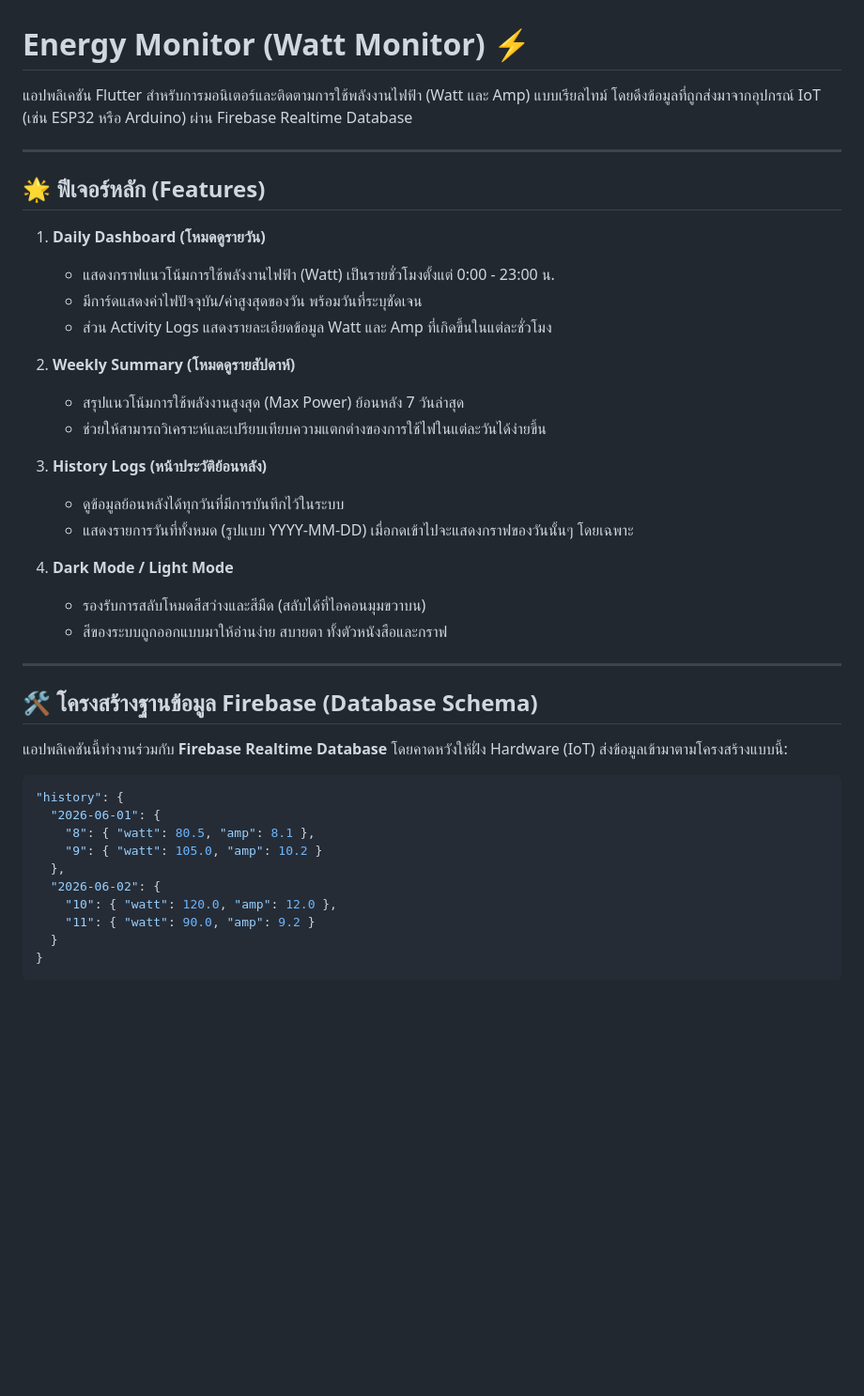
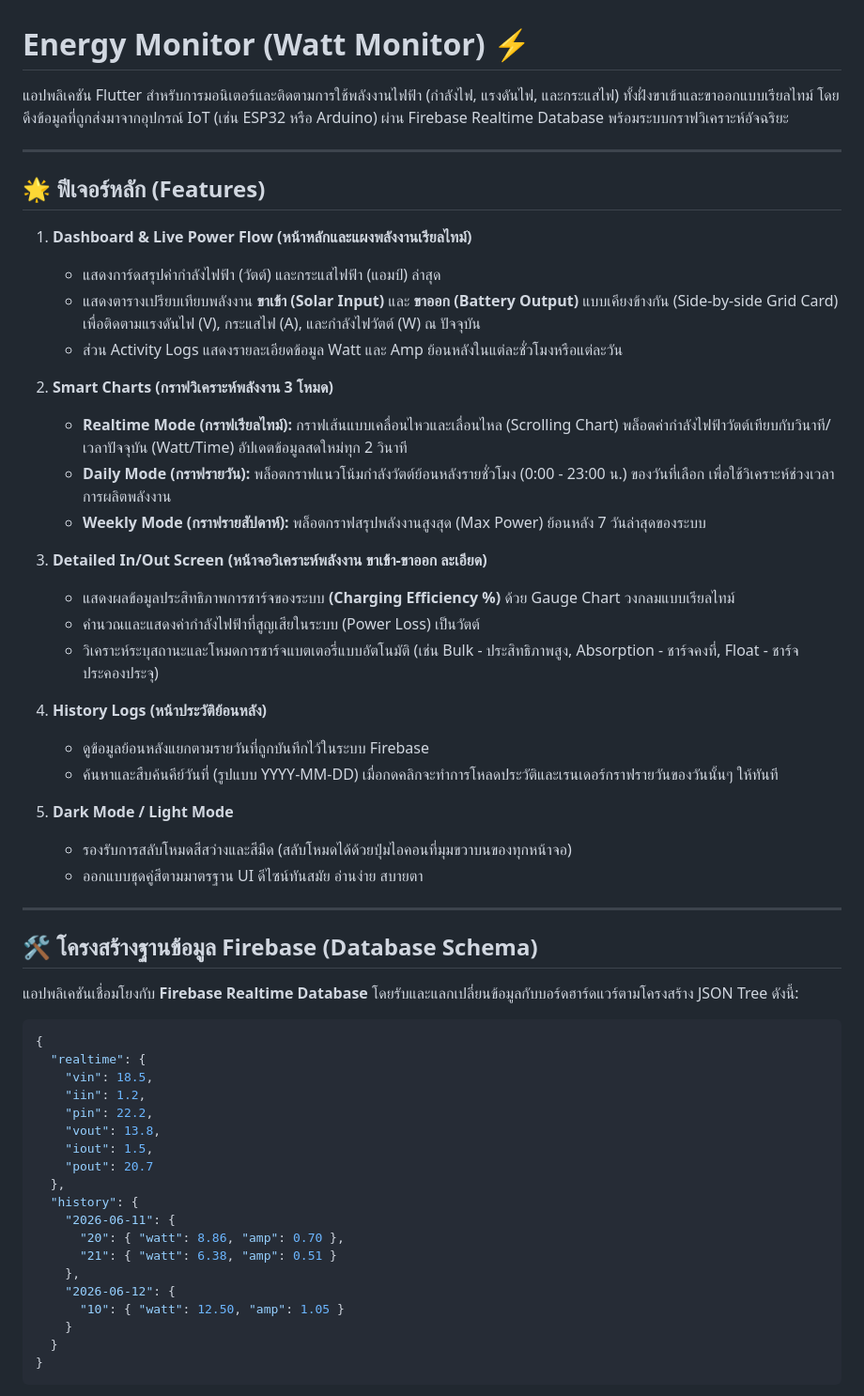
Before and after one commit to Narathon082/projectGA, a Markdown page: README.md, the part around one of its changes. Shown at 94% size. Rendered like a GitHub page; blank space fills up the shorter version.

````diff
--- a/README.md
+++ b/README.md
@@ -1,43 +1,58 @@
 # Energy Monitor (Watt Monitor) ⚡
 
-แอปพลิเคชัน Flutter สำหรับการมอนิเตอร์และติดตามการใช้พลังงานไฟฟ้า (Watt และ Amp) แบบเรียลไทม์ โดยดึงข้อมูลที่ถูกส่งมาจากอุปกรณ์ IoT (เช่น ESP32 หรือ Arduino) ผ่าน Firebase Realtime Database
+แอปพลิเคชัน Flutter สำหรับการมอนิเตอร์และติดตามการใช้พลังงานไฟฟ้า (กำลังไฟ, แรงดันไฟ, และกระแสไฟ) ทั้งฝั่งขาเข้าและขาออกแบบเรียลไทม์ โดยดึงข้อมูลที่ถูกส่งมาจากอุปกรณ์ IoT (เช่น ESP32 หรือ Arduino) ผ่าน Firebase Realtime Database พร้อมระบบกราฟวิเคราะห์อัจฉริยะ
 
 ---
 
 ## 🌟 ฟีเจอร์หลัก (Features)
 
-1. **Daily Dashboard (โหมดดูรายวัน)**
-   - แสดงกราฟแนวโน้มการใช้พลังงานไฟฟ้า (Watt) เป็นรายชั่วโมงตั้งแต่ 0:00 - 23:00 น.
-   - มีการ์ดแสดงค่าไฟปัจจุบัน/ค่าสูงสุดของวัน พร้อมวันที่ระบุชัดเจน
-   - ส่วน Activity Logs แสดงรายละเอียดข้อมูล Watt และ Amp ที่เกิดขึ้นในแต่ละชั่วโมง
+1. **Dashboard & Live Power Flow (หน้าหลักและแผงพลังงานเรียลไทม์)**
+   - แสดงการ์ดสรุปค่ากำลังไฟฟ้า (วัตต์) และกระแสไฟฟ้า (แอมป์) ล่าสุด
+   - แสดงตารางเปรียบเทียบพลังงาน **ขาเข้า (Solar Input)** และ **ขาออก (Battery Output)** แบบเคียงข้างกัน (Side-by-side Grid Card) เพื่อติดตามแรงดันไฟ (V), กระแสไฟ (A), และกำลังไฟวัตต์ (W) ณ ปัจจุบัน
+   - ส่วน Activity Logs แสดงรายละเอียดข้อมูล Watt และ Amp ย้อนหลังในแต่ละชั่วโมงหรือแต่ละวัน
 
-2. **Weekly Summary (โหมดดูรายสัปดาห์)**
-   - สรุปแนวโน้มการใช้พลังงานสูงสุด (Max Power) ย้อนหลัง 7 วันล่าสุด
-   - ช่วยให้สามารถวิเคราะห์และเปรียบเทียบความแตกต่างของการใช้ไฟในแต่ละวันได้ง่ายขึ้น
+2. **Smart Charts (กราฟวิเคราะห์พลังงาน 3 โหมด)**
+   - **Realtime Mode (กราฟเรียลไทม์):** กราฟเส้นแบบเคลื่อนไหวและเลื่อนไหล (Scrolling Chart) พล็อตค่ากำลังไฟฟ้าวัตต์เทียบกับวินาที/เวลาปัจจุบัน (Watt/Time) อัปเดตข้อมูลสดใหม่ทุก 2 วินาที
+   - **Daily Mode (กราฟรายวัน):** พล็อตกราฟแนวโน้มกำลังวัตต์ย้อนหลังรายชั่วโมง (0:00 - 23:00 น.) ของวันที่เลือก เพื่อใช้วิเคราะห์ช่วงเวลาการผลิตพลังงาน
+   - **Weekly Mode (กราฟรายสัปดาห์):** พล็อตกราฟสรุปพลังงานสูงสุด (Max Power) ย้อนหลัง 7 วันล่าสุดของระบบ
 
-3. **History Logs (หน้าประวัติย้อนหลัง)**
-   - ดูข้อมูลย้อนหลังได้ทุกวันที่มีการบันทึกไว้ในระบบ
-   - แสดงรายการวันที่ทั้งหมด (รูปแบบ YYYY-MM-DD) เมื่อกดเข้าไปจะแสดงกราฟของวันนั้นๆ โดยเฉพาะ
+3. **Detailed In/Out Screen (หน้าจอวิเคราะห์พลังงาน ขาเข้า-ขาออก ละเอียด)**
+   - แสดงผลข้อมูลประสิทธิภาพการชาร์จของระบบ **(Charging Efficiency %)** ด้วย Gauge Chart วงกลมแบบเรียลไทม์
+   - คำนวณและแสดงค่ากำลังไฟฟ้าที่สูญเสียในระบบ (Power Loss) เป็นวัตต์
+   - วิเคราะห์ระบุสถานะและโหมดการชาร์จแบตเตอรี่แบบอัตโนมัติ (เช่น Bulk - ประสิทธิภาพสูง, Absorption - ชาร์จคงที่, Float - ชาร์จประคองประจุ)
 
-4. **Dark Mode / Light Mode**
-   - รองรับการสลับโหมดสีสว่างและสีมืด (สลับได้ที่ไอคอนมุมขวาบน)
-   - สีของระบบถูกออกแบบมาให้อ่านง่าย สบายตา ทั้งตัวหนังสือและกราฟ
+4. **History Logs (หน้าประวัติย้อนหลัง)**
+   - ดูข้อมูลย้อนหลังแยกตามรายวันที่ถูกบันทึกไว้ในระบบ Firebase
+   - ค้นหาและสืบค้นคีย์วันที่ (รูปแบบ YYYY-MM-DD) เมื่อกดคลิกจะทำการโหลดประวัติและเรนเดอร์กราฟรายวันของวันนั้นๆ ให้ทันที
+
+5. **Dark Mode / Light Mode**
+   - รองรับการสลับโหมดสีสว่างและสีมืด (สลับโหมดได้ด้วยปุ่มไอคอนที่มุมขวาบนของทุกหน้าจอ)
+   - ออกแบบชุดคู่สีตามมาตรฐาน UI ดีไซน์ทันสมัย อ่านง่าย สบายตา
 
 ---
 
 ## 🛠️ โครงสร้างฐานข้อมูล Firebase (Database Schema)
 
-แอปพลิเคชันนี้ทำงานร่วมกับ **Firebase Realtime Database** โดยคาดหวังให้ฝั่ง Hardware (IoT) ส่งข้อมูลเข้ามาตามโครงสร้างแบบนี้:
+แอปพลิเคชันเชื่อมโยงกับ **Firebase Realtime Database** โดยรับและแลกเปลี่ยนข้อมูลกับบอร์ดฮาร์ดแวร์ตามโครงสร้าง JSON Tree ดังนี้:
 
 ```json
-"history": {
-  "2026-06-01": {
-    "8": { "watt": 80.5, "amp": 8.1 },
-    "9": { "watt": 105.0, "amp": 10.2 }
+{
+  "realtime": {
+    "vin": 18.5,
+    "iin": 1.2,
+    "pin": 22.2,
+    "vout": 13.8,
+    "iout": 1.5,
+    "pout": 20.7
   },
-  "2026-06-02": {
-    "10": { "watt": 120.0, "amp": 12.0 },
-    "11": { "watt": 90.0, "amp": 9.2 }
+  "history": {
+    "2026-06-11": {
+      "20": { "watt": 8.86, "amp": 0.70 },
+      "21": { "watt": 6.38, "amp": 0.51 }
+    },
+    "2026-06-12": {
+      "10": { "watt": 12.50, "amp": 1.05 }
+    }
   }
 }
 ```
````
Also changed, not shown: other parts of README.md (+37 -23 lines).
